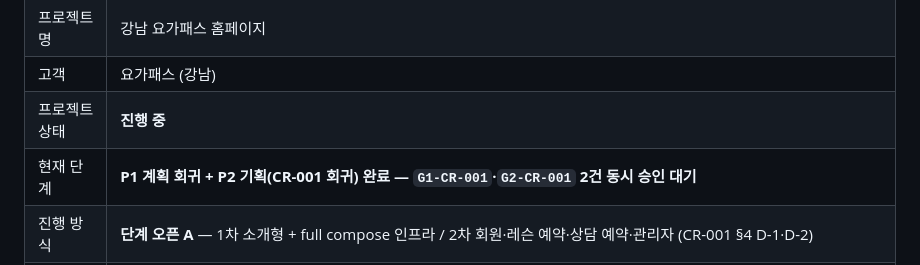
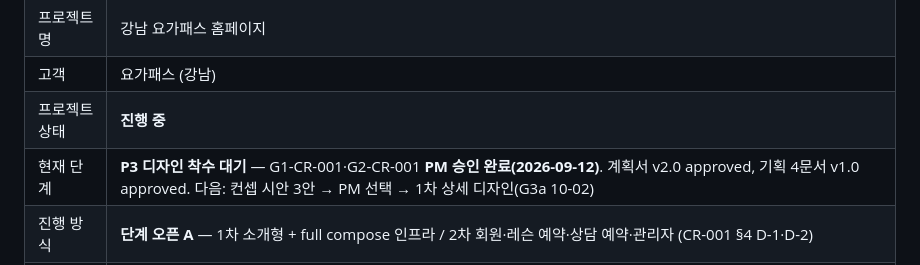
Before and after one commit to nationminu/yogapass, a Markdown page: pm/STATUS.md, the part around the change. Rendered like a GitHub page.

Commit message:
gate(G1-CR-001·G2-CR-001): 계획·기획 승인
PM 결정 2026-09-12: 승인(조건 CR-C1~C7·P2-C1~C7 수용). 2차 오픈일 2027-01-22 확정, 게이트 운영안 안 B(11개), 1차 예약 안내 화면 미제작. 계획서 v2.0 approved, 기획 4문서 v1.0 approved

```diff
--- a/pm/STATUS.md
+++ b/pm/STATUS.md
@@ -8,7 +8,7 @@
 | 프로젝트명 | 강남 요가패스 홈페이지 |
 | 고객 | 요가패스 (강남) |
 | 프로젝트 상태 | **진행 중** |
-| 현재 단계 | **P1 계획 회귀 + P2 기획(CR-001 회귀) 완료 — `G1-CR-001`·`G2-CR-001` 2건 동시 승인 대기** |
+| 현재 단계 | **P3 디자인 착수 대기** — G1-CR-001·G2-CR-001 **PM 승인 완료(2026-09-12)**. 계획서 v2.0 approved, 기획 4문서 v1.0 approved. 다음: 컨셉 시안 3안 → PM 선택 → 1차 상세 디자인(G3a 10-02) |
 | 진행 방식 | **단계 오픈 A** — 1차 소개형 + full compose 인프라 / 2차 회원·레슨 예약·상담 예약·관리자 (CR-001 §4 D-1·D-2) |
 | 계획 기준 오픈일 | **1차 2026-11-06(금) · 마감 11-12 (조기 목표 10-29)** / **2차 2027-01-22(금) · 마감 2027-02-10** ⚠️ 2차 날짜 확정 필요 — PM 지시 "01-23(금)"은 실제로 **토요일** |
 | 게이트 운영 | **안 B 권고 — 총 11개** (G1-CR-001 / **G2-CR-001**(기획 1·2차 통합) / 1차 G3a·G5a·G7a / 2차 G3b·G4b·G5b·G6·G7b·G8). **PM 확정 대기** — `G2-CR-001`이 안 B 원안의 **G2b를 대체**하고 **G3a는 1차 디자인 전용으로 축소**된다(총수 11 유지) |
```
